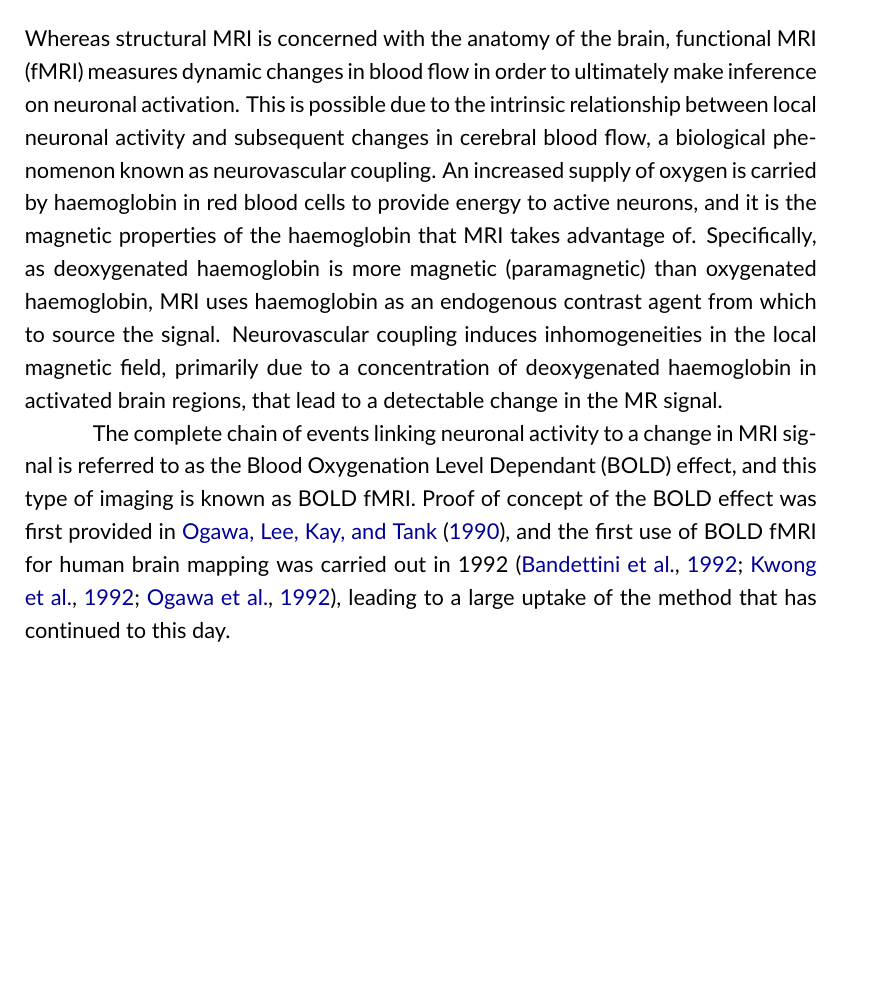
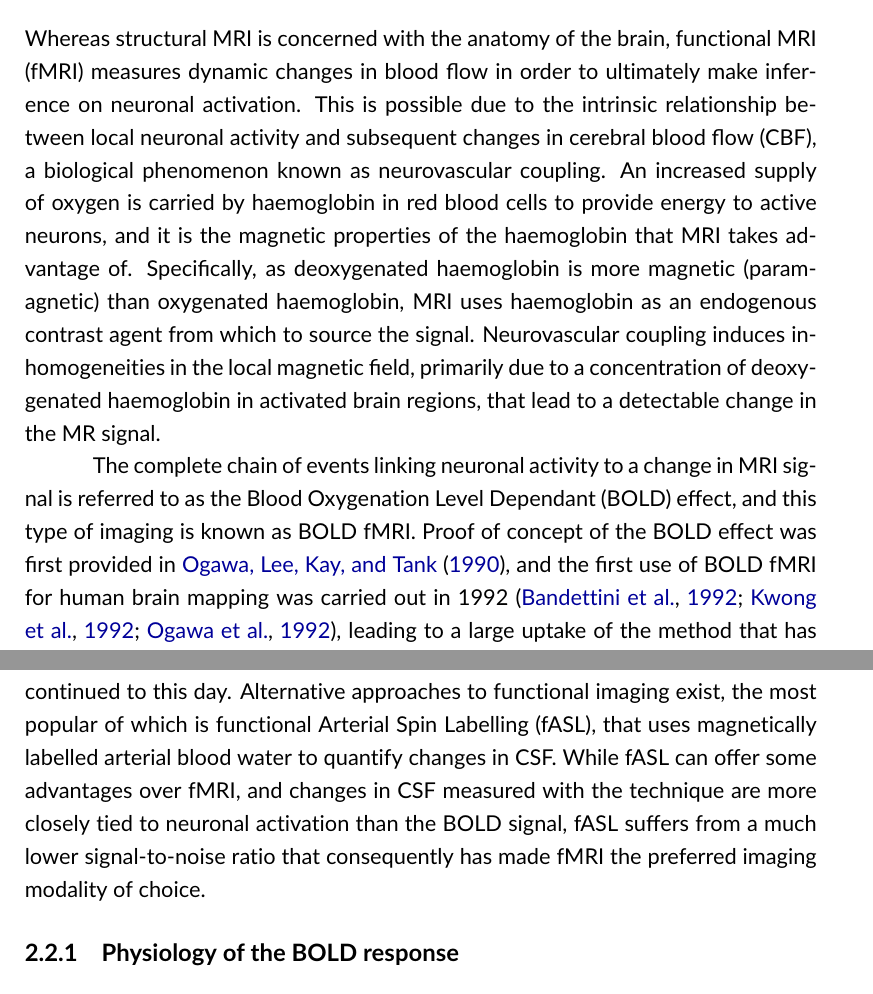
Before and after one commit to AlexBowring/Thesis, a LaTeX thesis (thesis.tex, which reads Background.tex): part of page 18 of 29 before the commit and two parts of pages 18 and 19 of 29 after it, the two joined at a grey line, cut so that both start at the same text, the shorter picture padded with empty space. Compiled offline with pdfLaTeX.

Commit message:
Up to physiology of the BOLD signal

```diff
--- a/Background.tex
+++ b/Background.tex
@@ -22,9 +22,11 @@ In the context of this thesis, we will study brain function from a functional pe
 
 \section{Blood Oxygenation Level Dependant (BOLD) Functional Magnetic Resonance Imagery (fMRI)}
 
-Whereas structural MRI is concerned with the anatomy of the brain, functional MRI (fMRI) measures dynamic changes in blood flow in order to ultimately make inference on neuronal activation. This is possible due to the intrinsic relationship between local neuronal activity and subsequent changes in cerebral blood flow, a biological phenomenon known as neurovascular coupling. An increased supply of oxygen is carried by haemoglobin in red blood cells to provide energy to active neurons, and it is the magnetic properties of the haemoglobin that MRI takes advantage of. Specifically, as deoxygenated haemoglobin is more magnetic (paramagnetic) than oxygenated haemoglobin, MRI uses haemoglobin as an endogenous contrast agent from which to source the signal. Neurovascular coupling induces inhomogeneities in the local magnetic field, primarily due to a concentration of deoxygenated haemoglobin in activated brain regions, that lead to a detectable change in the MR signal.
+Whereas structural MRI is concerned with the anatomy of the brain, functional MRI (fMRI) measures dynamic changes in blood flow in order to ultimately make inference on neuronal activation. This is possible due to the intrinsic relationship between local neuronal activity and subsequent changes in cerebral blood flow (CBF), a biological phenomenon known as neurovascular coupling. An increased supply of oxygen is carried by haemoglobin in red blood cells to provide energy to active neurons, and it is the magnetic properties of the haemoglobin that MRI takes advantage of. Specifically, as deoxygenated haemoglobin is more magnetic (paramagnetic) than oxygenated haemoglobin, MRI uses haemoglobin as an endogenous contrast agent from which to source the signal. Neurovascular coupling induces inhomogeneities in the local magnetic field, primarily due to a concentration of deoxygenated haemoglobin in activated brain regions, that lead to a detectable change in the MR signal.
 
-The complete chain of events linking neuronal activity to a change in MRI signal is referred to as the Blood Oxygenation Level Dependant (BOLD) effect, and this type of imaging is known as BOLD fMRI.  Proof of concept of the BOLD effect was first provided in \citet*{Ogawa1990-it}, and the first use of BOLD fMRI for human brain mapping was carried out in 1992 \citep{Bandettini1992-jt, Kwong1992-uq, Ogawa1992-af}, leading to a large uptake of the method that has continued to this day.
+The complete chain of events linking neuronal activity to a change in MRI signal is referred to as the Blood Oxygenation Level Dependant (BOLD) effect, and this type of imaging is known as BOLD fMRI.  Proof of concept of the BOLD effect was first provided in \citet*{Ogawa1990-it}, and the first use of BOLD fMRI for human brain mapping was carried out in 1992 \citep{Bandettini1992-jt, Kwong1992-uq, Ogawa1992-af}, leading to a large uptake of the method that has continued to this day. Alternative approaches to functional imaging exist, the most popular of which is functional Arterial Spin Labelling (fASL), that uses magnetically labelled arterial blood water to quantify changes in CSF. While fASL can offer some advantages over fMRI, and changes in CSF measured with the technique are more closely tied to neuronal activation than the BOLD signal, fASL suffers from a much lower signal-to-noise ratio that consequently has made fMRI the preferred imaging modality of choice.
+
+\subsection{Physiology of the BOLD response}
 
 \section{Task-based functional Magnetic Resonance Imagery (t-fMRI)}
 
```
Also changed, not shown: thesis.pdf, 6 other files.
